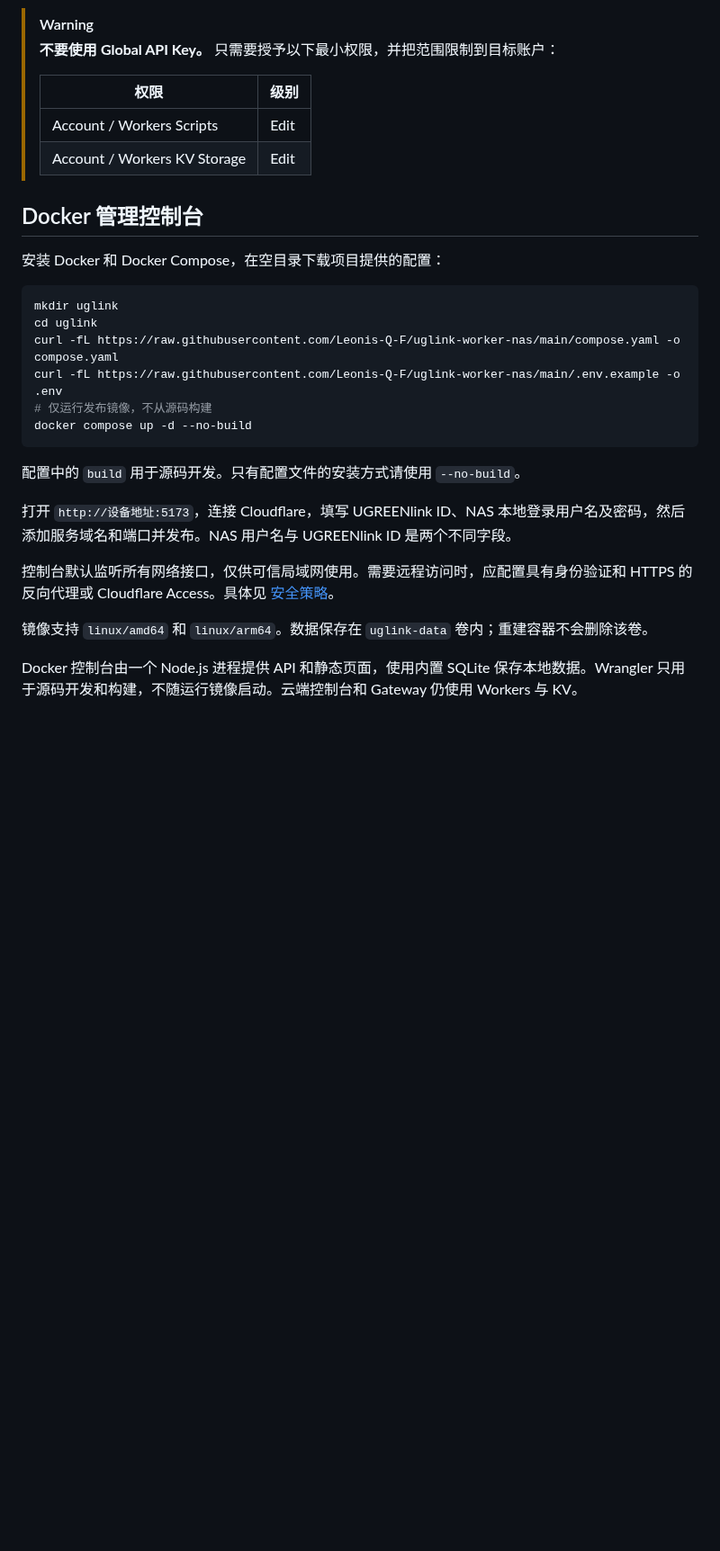
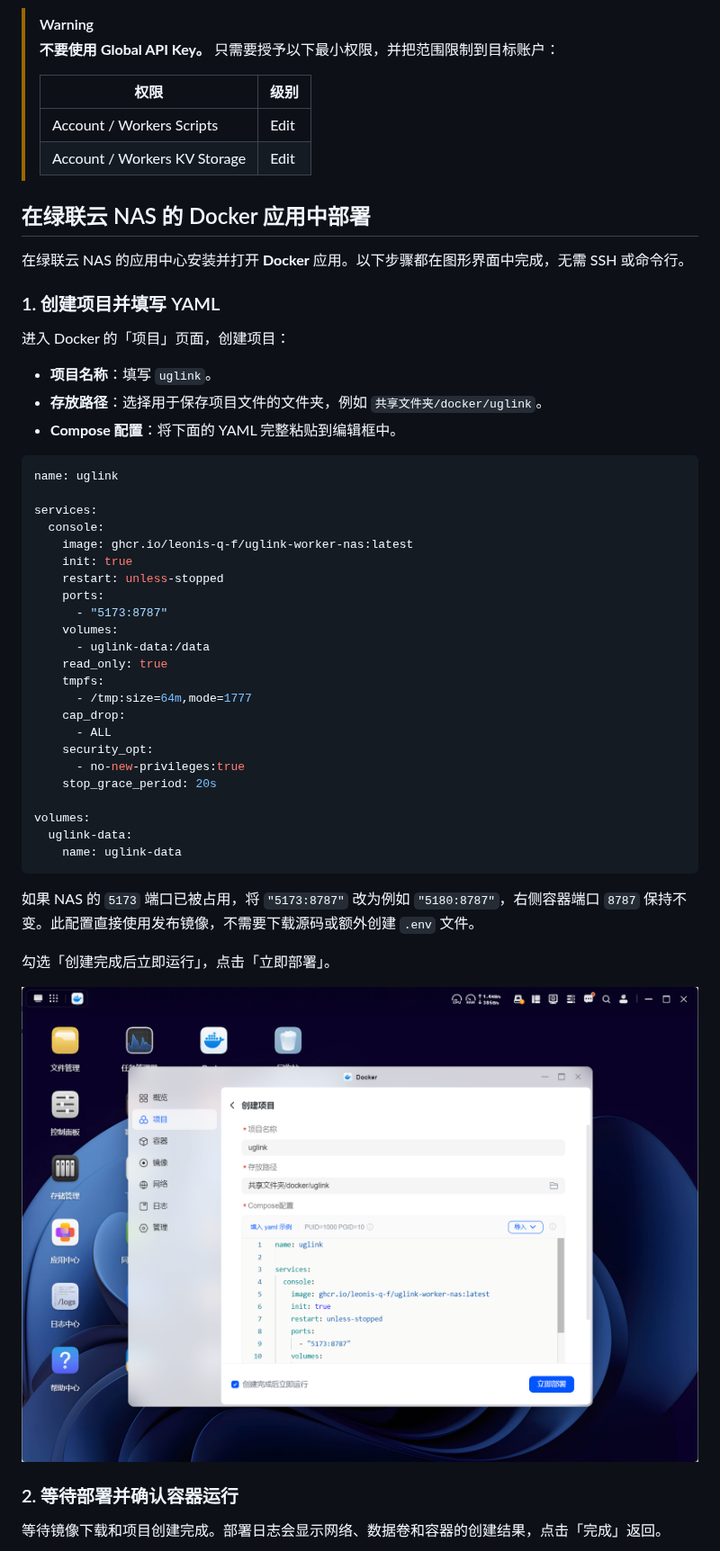
Before and after one commit to Leonis-Q-F/uglink-worker-nas, a Markdown page: docs/deployment.md, the part around one of its changes. Shown at 90% size. Drawn GitHub-style; pictures changed too: assets/ugreen-docker-create-project.png (added); blank space fills up the shorter version.

Commit message:
docs: add UGREEN NAS Docker deployment and update guide

````diff
--- a/docs/deployment.md
+++ b/docs/deployment.md
@@ -23,32 +23,59 @@
 > [!WARNING]
 > **不要使用 Global API Key。** 只需要授予以下最小权限，并把范围限制到目标账户：
 >
-> | 权限 | 级别 |
-> |------|------|
-> | Account / Workers Scripts | Edit |
+> | 权限                         | 级别 |
+> | ---------------------------- | ---- |
+> | Account / Workers Scripts    | Edit |
 > | Account / Workers KV Storage | Edit |
+>
 
+## 在绿联云 NAS 的 Docker 应用中部署
 
-## Docker 管理控制台
+在绿联云 NAS 的应用中心安装并打开 **Docker** 应用。以下步骤都在图形界面中完成，无需 SSH 或命令行。
 
-安装 Docker 和 Docker Compose，在空目录下载项目提供的配置：
+### 1. 创建项目并填写 YAML
 
-```bash
-mkdir uglink
-cd uglink
-curl -fL https://raw.githubusercontent.com/Leonis-Q-F/uglink-worker-nas/main/compose.yaml -o compose.yaml
-curl -fL https://raw.githubusercontent.com/Leonis-Q-F/uglink-worker-nas/main/.env.example -o .env
-# 仅运行发布镜像，不从源码构建
-docker compose up -d --no-build
+进入 Docker 的「项目」页面，创建项目：
+
+- **项目名称**：填写 `uglink`。
+- **存放路径**：选择用于保存项目文件的文件夹，例如 `共享文件夹/docker/uglink`。
+- **Compose 配置**：将下面的 YAML 完整粘贴到编辑框中。
+
+```yaml
+name: uglink
+
+services:
+  console:
+    image: ghcr.io/leonis-q-f/uglink-worker-nas:latest
+    init: true
+    restart: unless-stopped
+    ports:
+      - "5173:8787"
+    volumes:
+      - uglink-data:/data
+    read_only: true
+    tmpfs:
+      - /tmp:size=64m,mode=1777
+    cap_drop:
+      - ALL
+    security_opt:
+      - no-new-privileges:true
+    stop_grace_period: 20s
+
+volumes:
+  uglink-data:
+    name: uglink-data
 ```
 
-配置中的 `build` 用于源码开发。只有配置文件的安装方式请使用 `--no-build`。
+如果 NAS 的 `5173` 端口已被占用，将 `"5173:8787"` 改为例如 `"5180:8787"`，右侧容器端口 `8787` 保持不变。此配置直接使用发布镜像，不需要下载源码或额外创建 `.env` 文件。
 
-打开 `http://设备地址:5173`，连接 Cloudflare，填写 UGREENlink ID、NAS 本地登录用户名及密码，然后添加服务域名和端口并发布。NAS 用户名与 UGREENlink ID 是两个不同字段。
+勾选「创建完成后立即运行」，点击「立即部署」。
 
-控制台默认监听所有网络接口，仅供可信局域网使用。需要远程访问时，应配置具有身份验证和 HTTPS 的反向代理或 Cloudflare Access。具体见 [安全策略](../SECURITY.md)。
+<p align="center">
+  <img src="../assets/ugreen-docker-create-project.png" alt="在绿联 Docker 中填写项目名称、存放路径和 Compose YAML，然后立即部署" width="1000" />
+</p>
 
-镜像支持 `linux/amd64` 和 `linux/arm64`。数据保存在 `uglink-data` 卷内；重建容器不会删除该卷。
+### 2. 等待部署并确认容器运行
 
-Docker 控制台由一个 Node.js 进程提供 API 和静态页面，使用内置 SQLite 保存本地数据。Wrangler 只用于源码开发和构建，不随运行镜像启动。云端控制台和 Gateway 仍使用 Workers 与 KV。
+等待镜像下载和项目创建完成。部署日志会显示网络、数据卷和容器的创建结果，点击「完成」返回。
 
````
Also changed, not shown: other parts of docs/deployment.md (+56 -58 lines), assets/console-import-cloud-configuration.png (added), assets/console-service-configuration.png (added), assets/ugreen-docker-container-access.png (added), assets/ugreen-docker-container-update.png (added), assets/ugreen-docker-deployment-log.png (added).
